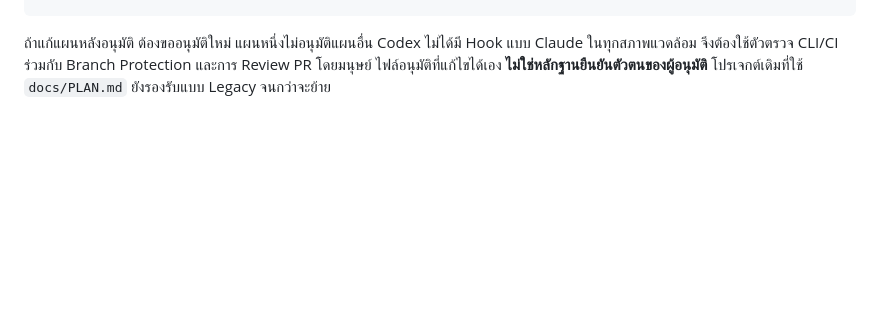
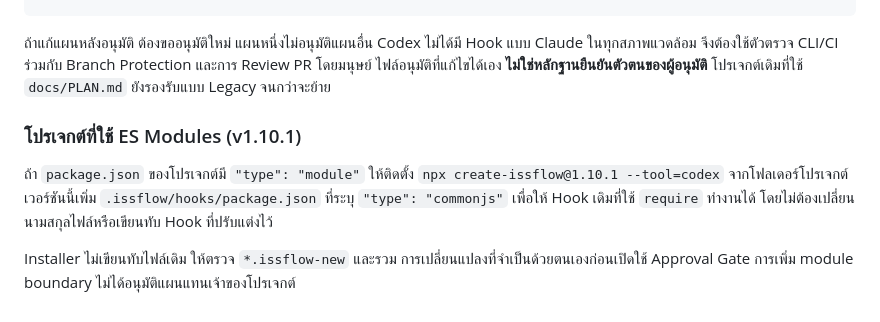
Before and after one commit to iAmStarter/istartsoftflow, a Markdown page: HOW-TO-USE.th.md, the part around the change. GitHub-like rendering; blank space fills up the shorter version.

Commit message:
docs: explain ESM upgrade

```diff
--- a/HOW-TO-USE.th.md
+++ b/HOW-TO-USE.th.md
@@ -213,3 +213,15 @@ Codex ไม่ได้มี Hook แบบ Claude ในทุกสภาพ
 ร่วมกับ Branch Protection และการ Review PR โดยมนุษย์
 ไฟล์อนุมัติที่แก้ไขได้เอง **ไม่ใช่หลักฐานยืนยันตัวตนของผู้อนุมัติ**
 โปรเจกต์เดิมที่ใช้ `docs/PLAN.md` ยังรองรับแบบ Legacy จนกว่าจะย้าย
+
+### โปรเจกต์ที่ใช้ ES Modules (v1.10.1)
+
+ถ้า `package.json` ของโปรเจกต์มี `"type": "module"` ให้ติดตั้ง
+`npx create-issflow@1.10.1 --tool=codex` จากโฟลเดอร์โปรเจกต์
+เวอร์ชันนี้เพิ่ม `.issflow/hooks/package.json` ที่ระบุ
+`"type": "commonjs"` เพื่อให้ Hook เดิมที่ใช้ `require` ทำงานได้
+โดยไม่ต้องเปลี่ยนนามสกุลไฟล์หรือเขียนทับ Hook ที่ปรับแต่งไว้
+
+Installer ไม่เขียนทับไฟล์เดิม ให้ตรวจ `*.issflow-new` และรวม
+การเปลี่ยนแปลงที่จำเป็นด้วยตนเองก่อนเปิดใช้ Approval Gate
+การเพิ่ม module boundary ไม่ได้อนุมัติแผนแทนเจ้าของโปรเจกต์
```
